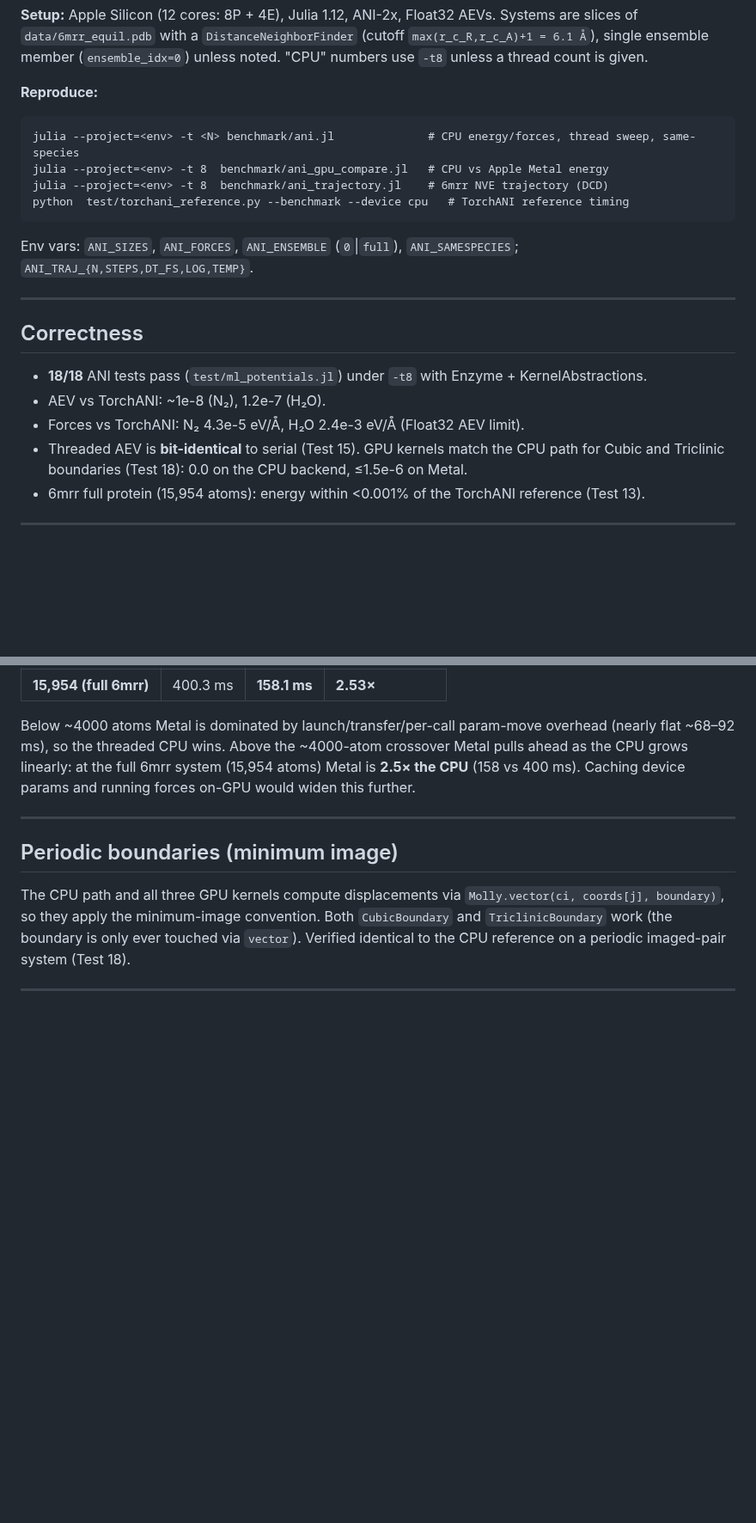
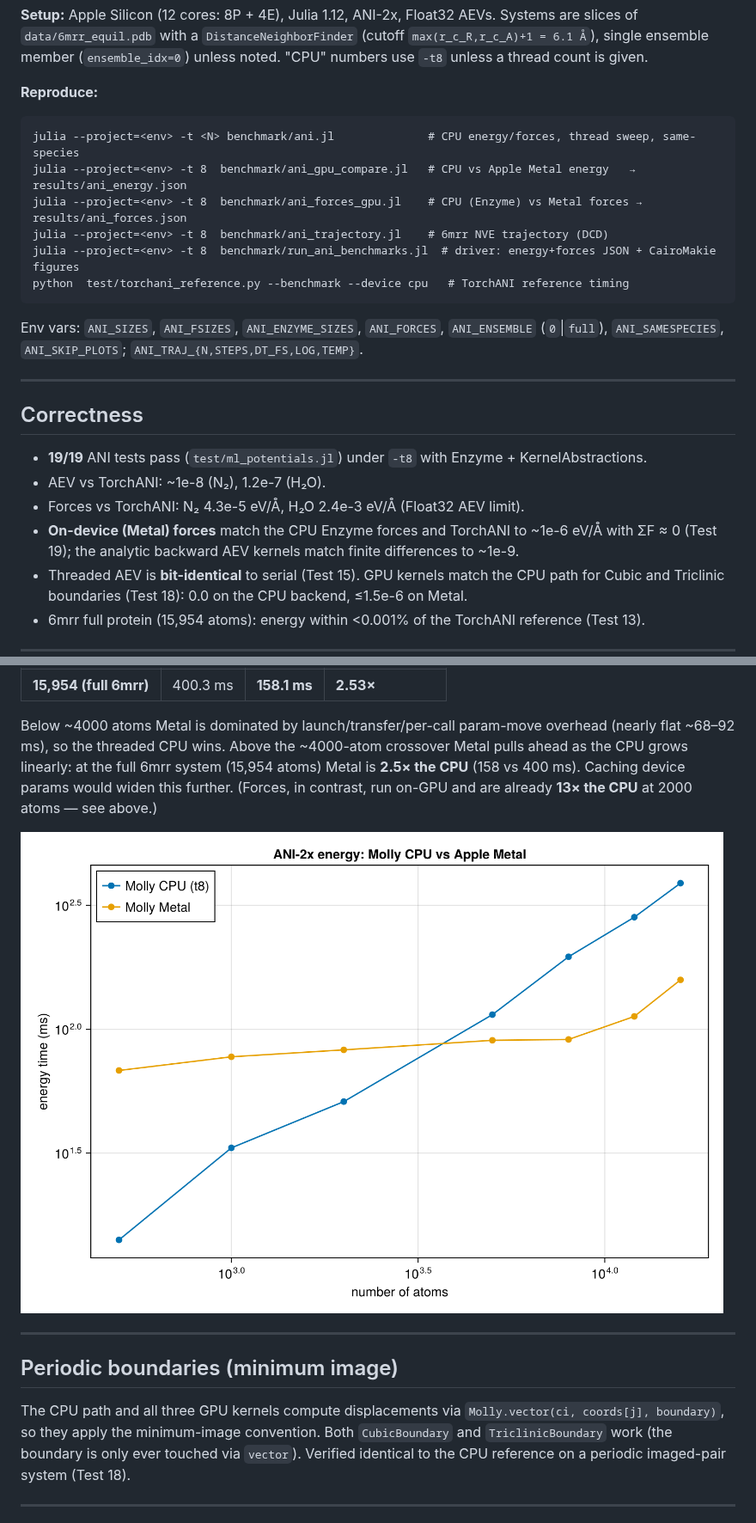
Before and after one commit to JuliaMolSim/Molly.jl, a Markdown page: benchmark/ani_benchmarks.md, 2 parts joined by grey strips. Shown at 86% size. GitHub-like rendering; pictures changed too: benchmark/images/energy_vs_N.png (added); blank space fills up the shorter version.

````diff
--- a/benchmark/ani_benchmarks.md
+++ b/benchmark/ani_benchmarks.md
@@ -10,20 +10,24 @@ count is given.
 **Reproduce:**
 ```
 julia --project=<env> -t <N> benchmark/ani.jl              # CPU energy/forces, thread sweep, same-species
-julia --project=<env> -t 8  benchmark/ani_gpu_compare.jl   # CPU vs Apple Metal energy
+julia --project=<env> -t 8  benchmark/ani_gpu_compare.jl   # CPU vs Apple Metal energy   → results/ani_energy.json
+julia --project=<env> -t 8  benchmark/ani_forces_gpu.jl    # CPU (Enzyme) vs Metal forces → results/ani_forces.json
 julia --project=<env> -t 8  benchmark/ani_trajectory.jl    # 6mrr NVE trajectory (DCD)
+julia --project=<env> -t 8  benchmark/run_ani_benchmarks.jl  # driver: energy+forces JSON + CairoMakie figures
 python  test/torchani_reference.py --benchmark --device cpu   # TorchANI reference timing
 ```
-Env vars: `ANI_SIZES`, `ANI_FORCES`, `ANI_ENSEMBLE` (`0`|`full`), `ANI_SAMESPECIES`;
-`ANI_TRAJ_{N,STEPS,DT_FS,LOG,TEMP}`.
+Env vars: `ANI_SIZES`, `ANI_FSIZES`, `ANI_ENZYME_SIZES`, `ANI_FORCES`, `ANI_ENSEMBLE` (`0`|`full`),
+`ANI_SAMESPECIES`, `ANI_SKIP_PLOTS`; `ANI_TRAJ_{N,STEPS,DT_FS,LOG,TEMP}`.
 
 ---
 
 ## Correctness
 
-- **18/18** ANI tests pass (`test/ml_potentials.jl`) under `-t8` with Enzyme + KernelAbstractions.
+- **19/19** ANI tests pass (`test/ml_potentials.jl`) under `-t8` with Enzyme + KernelAbstractions.
 - AEV vs TorchANI: ~1e-8 (N₂), 1.2e-7 (H₂O).
 - Forces vs TorchANI: N₂ 4.3e-5 eV/Å, H₂O 2.4e-3 eV/Å (Float32 AEV limit).
+- **On-device (Metal) forces** match the CPU Enzyme forces and TorchANI to ~1e-6 eV/Å with
+  ΣF ≈ 0 (Test 19); the analytic backward AEV kernels match finite differences to ~1e-9.
 - Threaded AEV is **bit-identical** to serial (Test 15). GPU kernels match the CPU path for
   Cubic and Triclinic boundaries (Test 18): 0.0 on the CPU backend, ≤1.5e-6 on Metal.
 - 6mrr full protein (15,954 atoms): energy within <0.001% of the TorchANI reference (Test 13).
@@ -109,7 +139,10 @@ Metal times the on-device path (`compute_ani_energy_ka`: GPU AEV + on-device NN)
 Below ~4000 atoms Metal is dominated by launch/transfer/per-call param-move overhead (nearly
 flat ~68–92 ms), so the threaded CPU wins. Above the ~4000-atom crossover Metal pulls ahead as
 the CPU grows linearly: at the full 6mrr system (15,954 atoms) Metal is **2.5× the CPU**
-(158 vs 400 ms). Caching device params and running forces on-GPU would widen this further.
+(158 vs 400 ms). Caching device params would widen this further. (Forces, in contrast, run
+on-GPU and are already **13× the CPU** at 2000 atoms — see above.)
+
+![Energy vs N — Molly CPU vs Metal](images/energy_vs_N.png)
 
 ---
 
````
Also changed, not shown: other parts of benchmark/ani_benchmarks.md (+64 -4 lines), docs/src/api.md (+1 -1 lines), benchmark/images/energy_speedup.png (added), benchmark/images/forces_speedup.png (added), benchmark/images/forces_vs_N.png (added), 11 other files.
